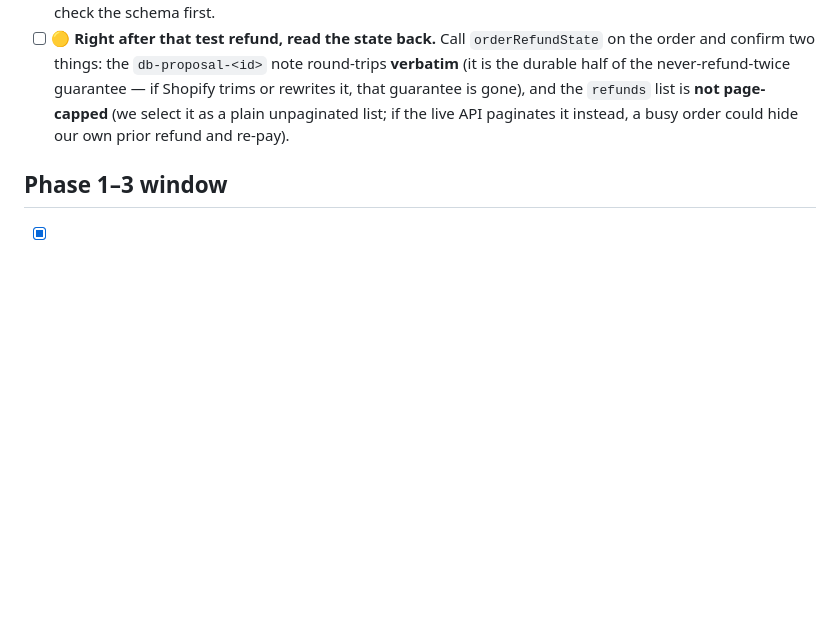
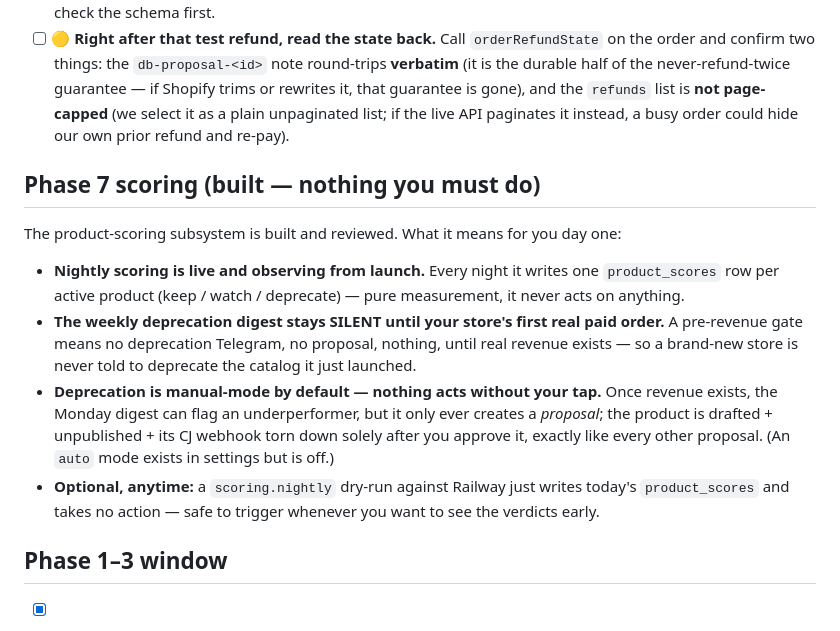
Before and after one commit to ClosingBracketsLLC/doge-buddy, a Markdown page: docs/OWNER-CHECKLIST.md, the part around the change. Drawn GitHub-style; blank space fills up the shorter version.

Commit message:
docs: Phase 7 scoring built
OWNER-CHECKLIST gains a short "Phase 7 scoring" note (nightly scoring is live and
observing from launch; the weekly deprecation digest stays silent until the first
real paid order; deprecation is manual-mode by default so nothing acts without a
tap; the anytime scoring.nightly dry-run writes product_scores and takes no action).
README's phase line notes Phase 7 product scoring is built.

Co-Authored-By: Claude Fable 5 <noreply@anthropic.com>

```diff
--- a/docs/OWNER-CHECKLIST.md
+++ b/docs/OWNER-CHECKLIST.md
@@ -96,6 +96,22 @@ Claude drives the technical steps with you; only the two ⚪ items need your han
   gone), and the `refunds` list is **not page-capped** (we select it as a plain unpaginated list;
   if the live API paginates it instead, a busy order could hide our own prior refund and re-pay).
 
+## Phase 7 scoring (built — nothing you must do)
+
+The product-scoring subsystem is built and reviewed. What it means for you day one:
+
+- **Nightly scoring is live and observing from launch.** Every night it writes one `product_scores`
+  row per active product (keep / watch / deprecate) — pure measurement, it never acts on anything.
+- **The weekly deprecation digest stays SILENT until your store's first real paid order.** A
+  pre-revenue gate means no deprecation Telegram, no proposal, nothing, until real revenue exists —
+  so a brand-new store is never told to deprecate the catalog it just launched.
+- **Deprecation is manual-mode by default — nothing acts without your tap.** Once revenue exists, the
+  Monday digest can flag an underperformer, but it only ever creates a *proposal*; the product is
+  drafted + unpublished + its CJ webhook torn down solely after you approve it, exactly like every
+  other proposal. (An `auto` mode exists in settings but is off.)
+- **Optional, anytime:** a `scoring.nightly` dry-run against Railway just writes today's
+  `product_scores` and takes no action — safe to trigger whenever you want to see the verdicts early.
+
 ## Phase 1–3 window
 
 - [x] ~~Railway account + deploy ops.~~ **Done (2026-08-23):** ops + Postgres live at `https://doge-buddyops-production.up.railway.app` — healthz green (`db:ok, queue:ok`), demo job processed on the deployed instance (**Phase 0 exit criterion closed**), and the webhook-audit cron self-registered all three Shopify webhook topics (ORDERS_PAID, ORDERS_CANCELLED, REFUNDS_CREATE) at the Railway URL. *Follow-up closed same day:* CJ webhooks are registered and **proven end-to-end live** — the diagnostic capture revealed the signature rides in the `sign` header (fixed in 2a2e0e5), registration then succeeded, and real sandbox-order events flowed CJ → HMAC verified → recorded → processed on the deployed instance. Nothing on the CJ adapter remains unverified except dispute-write bodies and STOCK/PRODUCT event shapes.
```
Also changed, not shown: README.md (+1 -1 lines).
